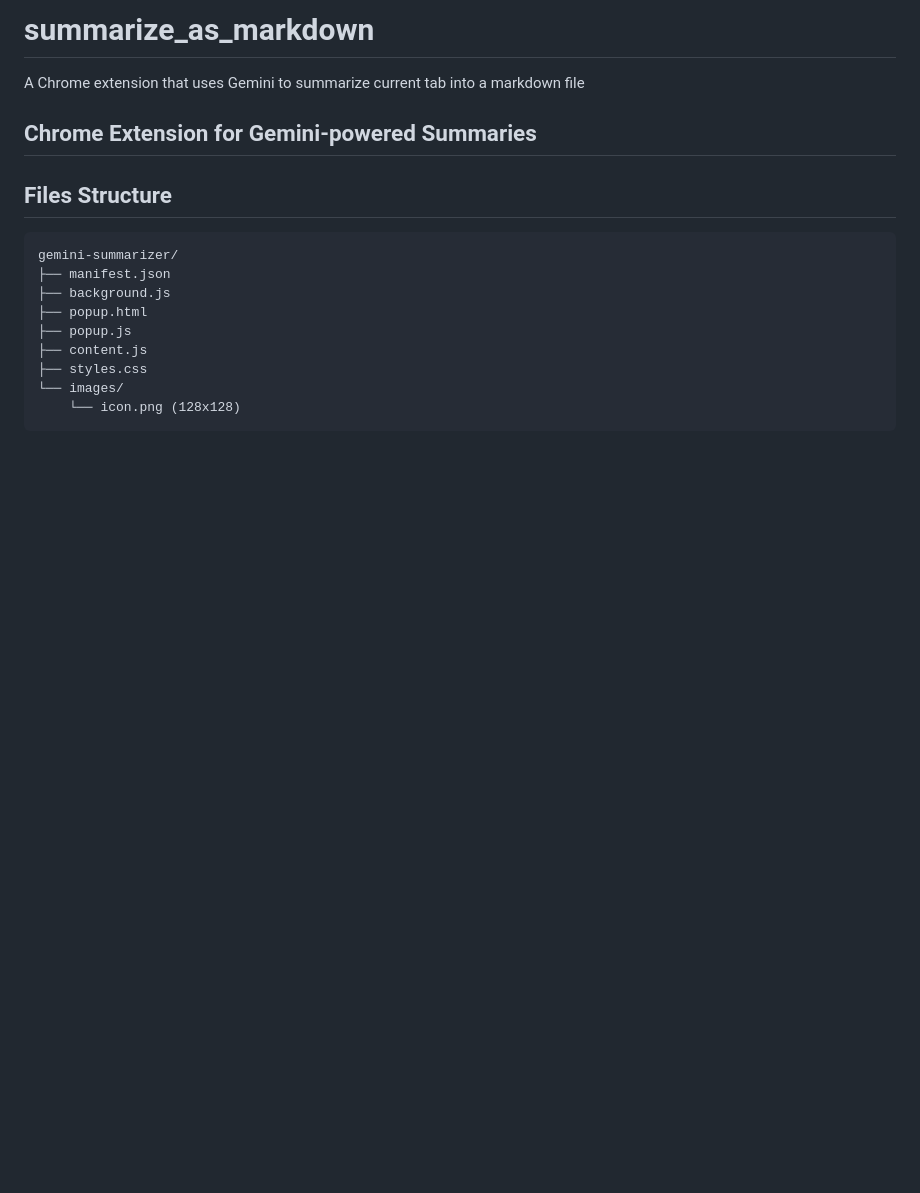
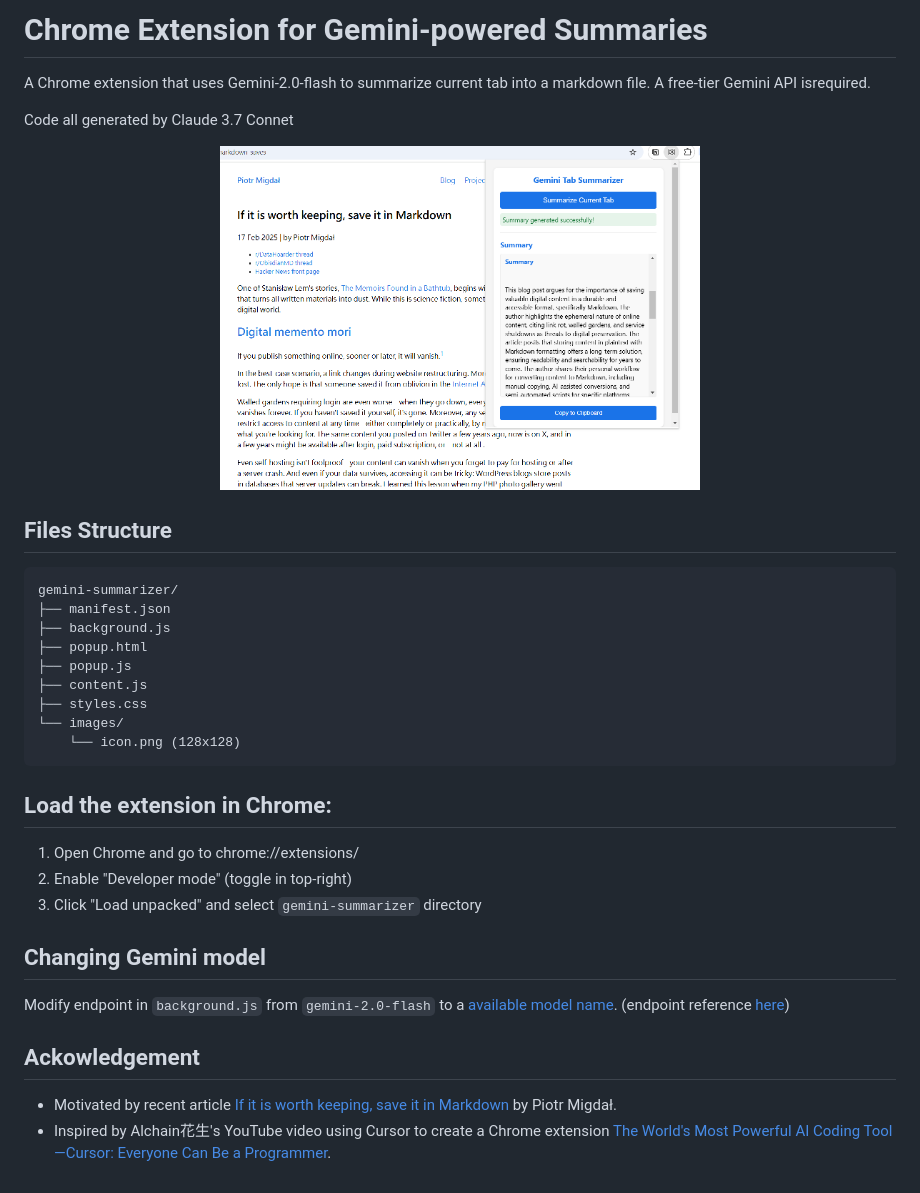
Before and after one commit to shaoanlu/summarize_as_markdown, a Markdown page: README.md, the part around the change. Drawn GitHub-style; pictures changed too: summarize_as_markdown.png (added); blank space fills up the shorter version.

````diff
--- a/README.md
+++ b/README.md
@@ -1,8 +1,11 @@
-# summarize_as_markdown
-A Chrome extension that uses Gemini to summarize current tab into a markdown file
+# Chrome Extension for Gemini-powered Summaries
+A Chrome extension that uses Gemini-2.0-flash to summarize current tab into a markdown file. A free-tier Gemini API isrequired.
 
+Code all generated by Claude 3.7 Connet
 
-## Chrome Extension for Gemini-powered Summaries
+<p align="center">
+  <img src="summarize_as_markdown.png" width=480>
+</p>
 
 ## Files Structure
 ```
@@ -16,3 +19,17 @@ gemini-summarizer/
 └── images/
     └── icon.png (128x128)
 ```
+
+## Load the extension in Chrome:
+
+1. Open Chrome and go to chrome://extensions/
+2. Enable "Developer mode" (toggle in top-right)
+3. Click "Load unpacked" and select `gemini-summarizer` directory
+
+## Changing Gemini model
+Modify endpoint in `background.js` from `gemini-2.0-flash` to a [available model name](https://ai.google.dev/gemini-api/docs/models/gemini). (endpoint reference [here](https://ai.google.dev/api/generate-content))
+
+
+## Ackowledgement
+- Motivated by recent article [If it is worth keeping, save it in Markdown](https://p.migdal.pl/blog/2025/02/markdown-saves) by Piotr Migdał.
+- Inspired by Alchain花生's YouTube video using Cursor to create a Chrome extension [The World's Most Powerful AI Coding Tool—Cursor: Everyone Can Be a Programmer](https://youtu.be/R9JIi2zMNHA?feature=shared).
````
Also changed, not shown: 4 other files.
